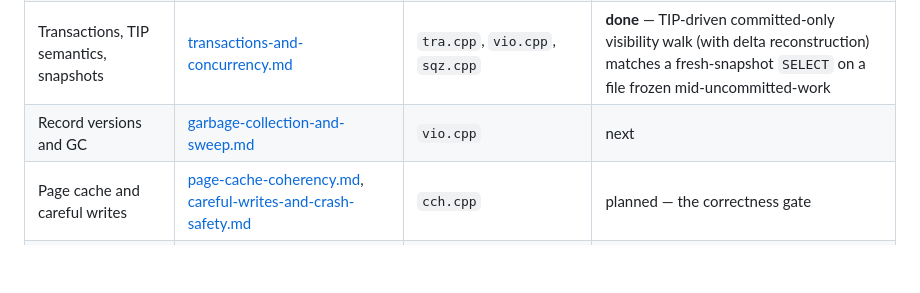
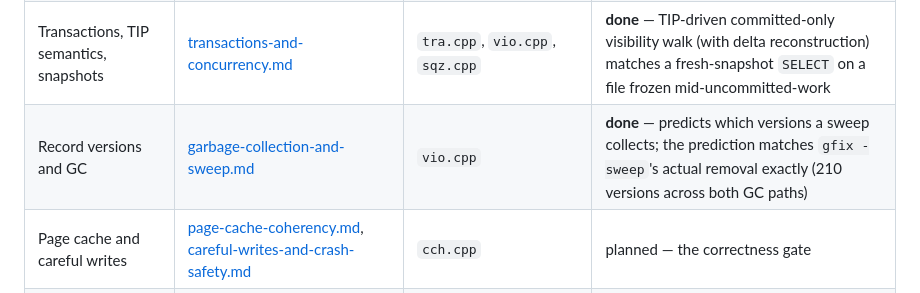
Before and after one commit to mariuz/conceptual-architecture-for-firebird-paper, a Markdown page: firebird-rust-conversion.md, the part around the change. Drawn GitHub-style; blank space fills up the shorter version.

Commit message:
fire-crab: GC/sweep analysis converted - prediction differential green
Bump the submodule to 6eee3f5: fire-crab converts vio.cpp's version
classification (the cannotGC predicate) to predict which record
versions a sweep removes, and qa/diff-sweep.sh verifies the prediction
against a real gfix -sweep - generating garbage under a held snapshot
that blocks cooperative GC, then measuring before/after version counts.
Deterministic result: 300 versions before, 90 after, engine removed
210, fire-crab predicted 210, across both the back-chain and
deleted-stub-expunge paths. Next: BLR (par.cpp).

Co-Authored-By: Claude Fable 5 <noreply@anthropic.com>

```diff
--- a/firebird-rust-conversion.md
+++ b/firebird-rust-conversion.md
@@ -69,7 +69,7 @@ the reading order for anyone joining the effort:
 | Record field decoding | [on-disk-structure.md](on-disk-structure.md), [metadata-cache.md](metadata-cache.md), [catalog-bootstrap.md](catalog-bootstrap.md) | RDB$FORMATS blobs, `met.epp` | **done** — full rows decoded from raw pages via the same metadata bootstrap the engine uses, matching live `SELECT` value-for-value |
 | B-tree pages | [indexing-and-full-text-search.md](indexing-and-full-text-search.md) | `btr.cpp`, `btn.h` | **done** — leaf-level walks with prefix decompression match the engine's `ORDER BY` over the same index, row-for-row at 200k rows |
 | Transactions, TIP semantics, snapshots | [transactions-and-concurrency.md](transactions-and-concurrency.md) | `tra.cpp`, `vio.cpp`, `sqz.cpp` | **done** — TIP-driven committed-only visibility walk (with delta reconstruction) matches a fresh-snapshot `SELECT` on a file frozen mid-uncommitted-work |
-| Record versions and GC | [garbage-collection-and-sweep.md](garbage-collection-and-sweep.md) | `vio.cpp` | next |
+| Record versions and GC | [garbage-collection-and-sweep.md](garbage-collection-and-sweep.md) | `vio.cpp` | **done** — predicts which versions a sweep collects; the prediction matches `gfix -sweep`'s actual removal exactly (210 versions across both GC paths) |
 | Page cache and careful writes | [page-cache-coherency.md](page-cache-coherency.md), [careful-writes-and-crash-safety.md](careful-writes-and-crash-safety.md) | `cch.cpp` | planned — the correctness gate |
 | Lock manager | [lock-manager.md](lock-manager.md) | `src/lock/lock.cpp` | planned |
 | BLR, DSQL, execution | [blr-intermediate-language.md](blr-intermediate-language.md), [grammar-and-parser.md](grammar-and-parser.md), [query-optimizer-and-execution.md](query-optimizer-and-execution.md) | `par.cpp`, `src/dsql/`, `exe.cpp` | planned |
```
